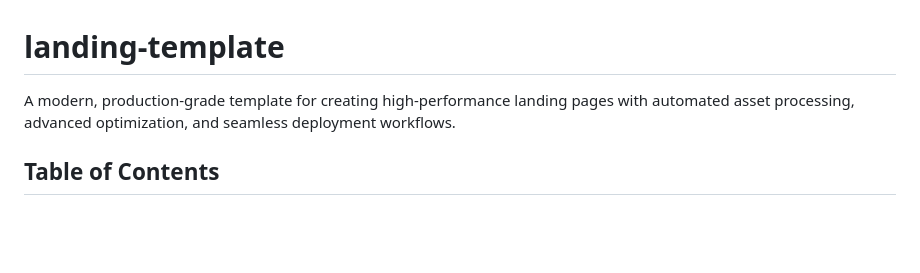
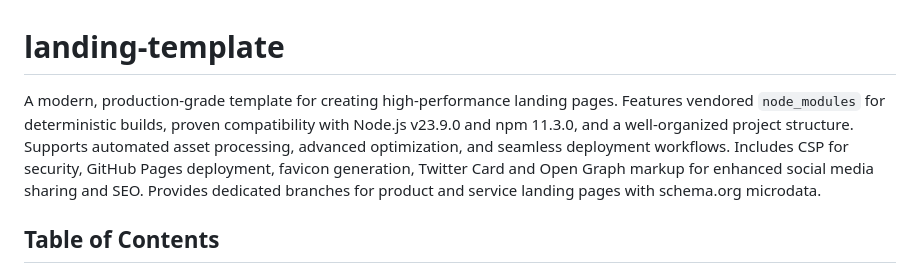
Before and after one commit to theEvilGrinch/landing-boilerplate, a Markdown page: README.md, the part around the change. Drawn GitHub-style; blank space fills up the shorter version.

```diff
--- a/README.md
+++ b/README.md
@@ -1,6 +1,6 @@
 # landing-template
 
-A modern, production-grade template for creating high-performance landing pages with automated asset processing, advanced optimization, and seamless deployment workflows.
+A modern, production-grade template for creating high-performance landing pages. Features vendored `node_modules` for deterministic builds, proven compatibility with Node.js v23.9.0 and npm 11.3.0, and a well-organized project structure. Supports automated asset processing, advanced optimization, and seamless deployment workflows. Includes CSP for security, GitHub Pages deployment, favicon generation, Twitter Card and Open Graph markup for enhanced social media sharing and SEO. Provides dedicated branches for product and service landing pages with schema.org microdata.
 
 ## Table of Contents
 
```
